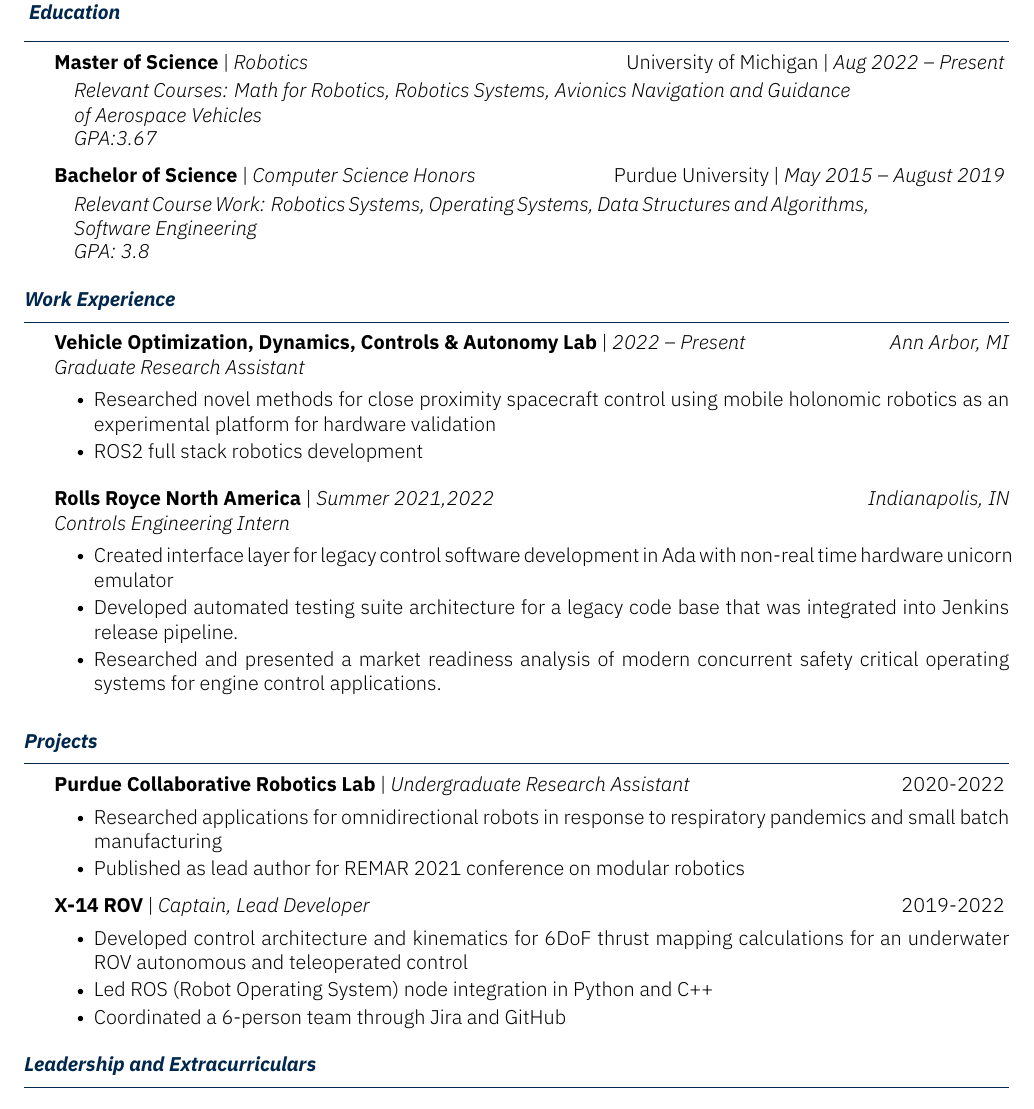
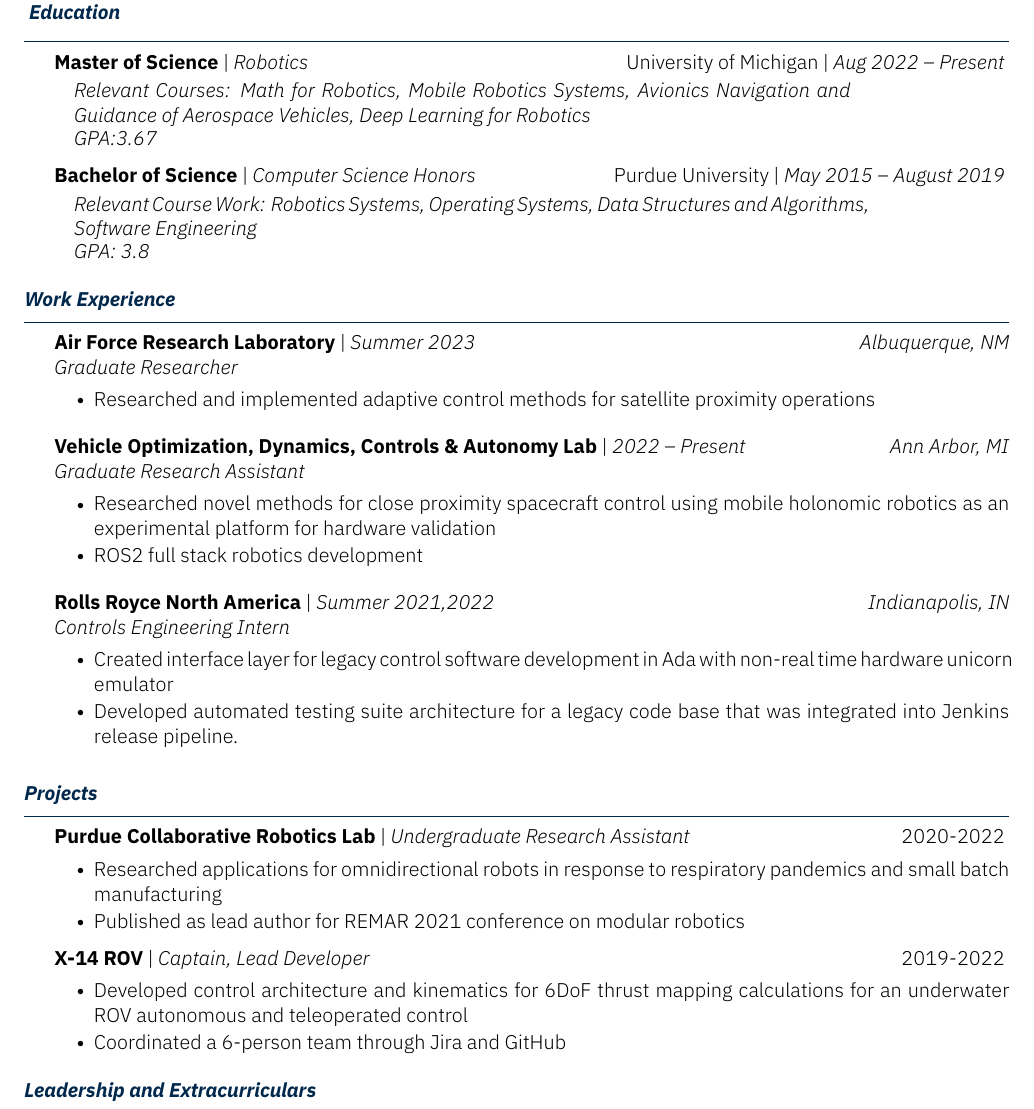
Before and after one commit to jheidegger/Resume-overleaf, a LaTeX CV (Jonathan_Heidegger_Resume.tex): part of the page, cut so that both start at the same text. Compiled offline with XeLaTeX.

Commit message:
Adding AFRL

```diff
--- a/Jonathan_Heidegger_Resume.tex
+++ b/Jonathan_Heidegger_Resume.tex
@@ -16,8 +16,7 @@
     \begin{subsectionnobullet}{Master of Science}
     {Robotics}
     {University of Michigan}{Aug 2022 -- Present}
-        \italicitem{Relevant Courses: Math for Robotics, Robotics Systems, Avionics Navigation and Guidance of
-Aerospace Vehicles}
+        \italicitem{Relevant Courses: Math for Robotics, Mobile Robotics Systems, Avionics Navigation and Guidance of Aerospace Vehicles, Deep Learning for Robotics}
         \italicitem{GPA:3.67}
     \end{subsectionnobullet}
 
@@ -28,6 +27,9 @@
 \end{section}
 
 \begin{section}{Work Experience}
+    \begin{subsection}{Air Force Research Laboratory}{Graduate Researcher}{Summer 2023}{Albuquerque, NM}
+        \item Researched and implemented adaptive control methods for satellite proximity operations
+    \end{subsection}
     \begin{subsection}{Vehicle Optimization, Dynamics, Controls \& Autonomy Lab}{Graduate Research Assistant}{2022 -- Present}{Ann Arbor, MI}
         \item Researched novel methods for close proximity spacecraft control using mobile holonomic robotics as an experimental platform for hardware validation
         \item ROS2 full stack robotics development
@@ -36,7 +38,7 @@
     \begin{subsection}{Rolls Royce North America}{Controls Engineering Intern}{Summer 2021,2022}{Indianapolis, IN}
         \item Created interface layer for legacy control software development in Ada with non-real time hardware unicorn emulator
         \item Developed automated testing suite architecture for a legacy code base that was integrated into Jenkins release pipeline.
-        \item Researched and presented a market readiness analysis of modern concurrent safety critical operating systems for engine control applications.
+        % \item Researched and presented a market readiness analysis of modern concurrent safety critical operating systems for engine control applications.
     \end{subsection}
 
 \end{section}
@@ -48,7 +50,6 @@
 \end{subsection_small}
 \begin{subsection_small}{X-14 ROV}{Captain, Lead Developer}{2019-2022}
     \item{Developed control architecture and kinematics for 6DoF thrust mapping calculations for an underwater ROV autonomous and teleoperated control}
-    \item {Led ROS (Robot Operating System) node integration in Python and C++}
     \item{Coordinated a 6-person team through Jira and GitHub}
 \end{subsection_small}
 
```
